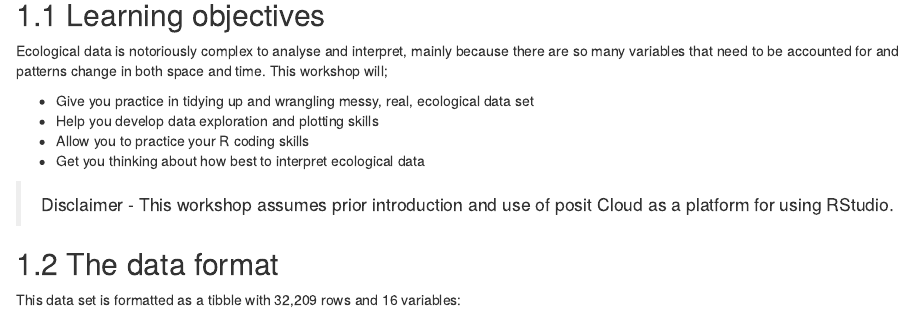
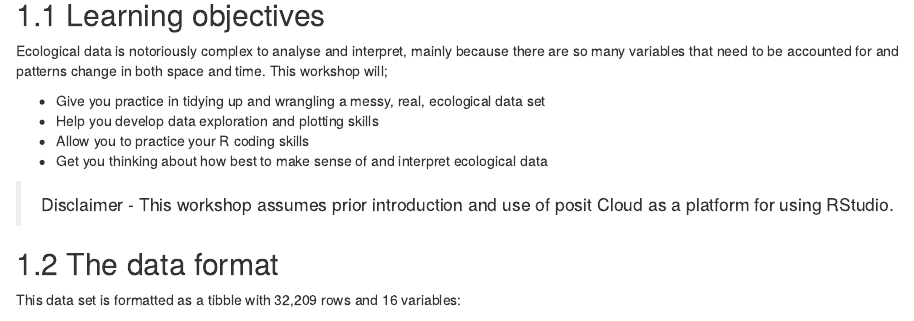
Before and after one commit to ellenbell/exploring_ecological_data, an R Markdown document (index.Rmd): the page in a window 1100 px wide, from 420 px down. Rendered offline with R 4.5, knitr and Pandoc, with nearby package versions; drawn as R Markdown's standard HTML page in place of the format the file asks for.

Commit message:
draft v2

```diff
--- a/index.Rmd
+++ b/index.Rmd
@@ -29,10 +29,10 @@ Hopefully you all had a chance to read the paper that accompanies this workshop
 
 Ecological data is notoriously complex to analyse and interpret, mainly because there are so many variables that need to be accounted for and patterns change in both space and time. This workshop will;
 
-* Give you practice in tidying up and wrangling messy, real, ecological data set
+* Give you practice in tidying up and wrangling a messy, real, ecological data set
 * Help you develop data exploration and plotting skills
 * Allow you to practice your R coding skills
-* Get you thinking about how best to interpret ecological data
+* Get you thinking about how best to make sense of and interpret ecological data
 
 > Disclaimer - This workshop assumes prior introduction and use of posit Cloud as a platform for using RStudio.
 
```
Also changed, not shown: docs/exploring_ecological_data.tex, docs/search_index.json, 2 other files.
